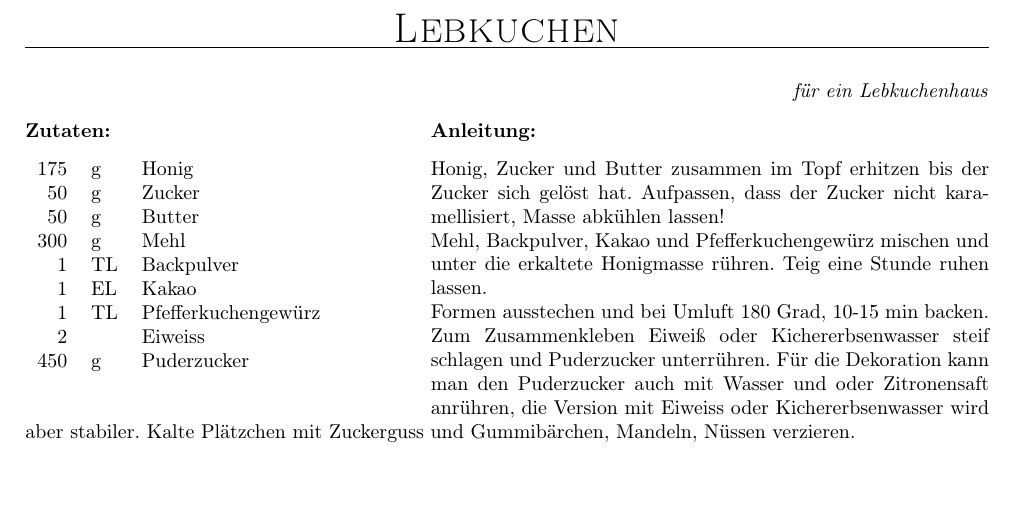
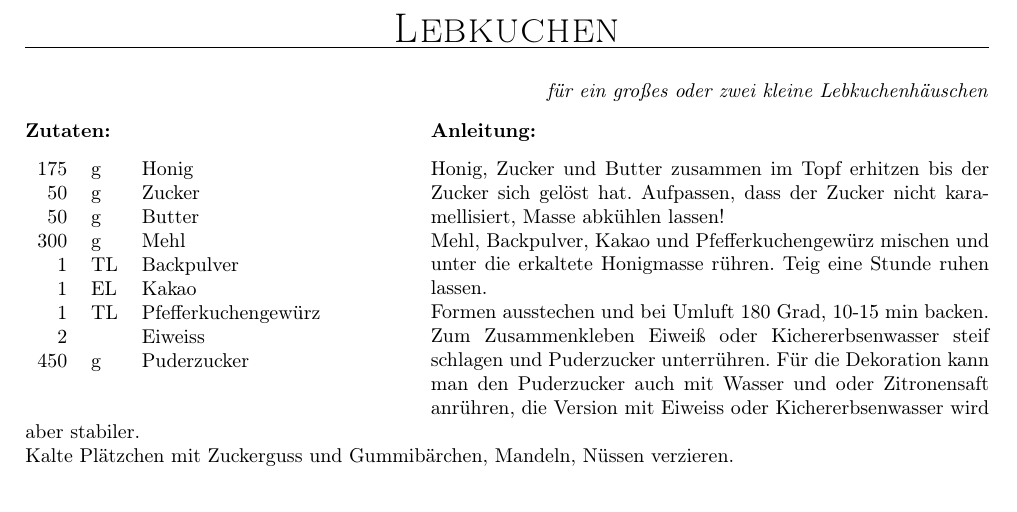
Before and after one commit to fschloesser/Rezepte, a LaTeX book (book_minimal.tex, which reads rezepte/rec_lebkuchen.tex): part of page 50 of 55, cut so that both start at the same text. Compiled offline with pdfLaTeX.

Commit message:
update größenangabe lebkuchenhäuschen

```diff
--- a/rezepte/rec_lebkuchen.tex
+++ b/rezepte/rec_lebkuchen.tex
@@ -1,5 +1,5 @@
 \rezept{Lebkuchen}{20}{
-f\"ur ein Lebkuchenhaus}{
+f\"ur ein großes oder zwei kleine Lebkuchenh\"auschen}{
 175 & g & Honig \\
 50 & g & Zucker \\
 50 & g & Butter \\
```
Also changed, not shown: rezepte/rec_lebkuchen.tex (4 more changed lines).
